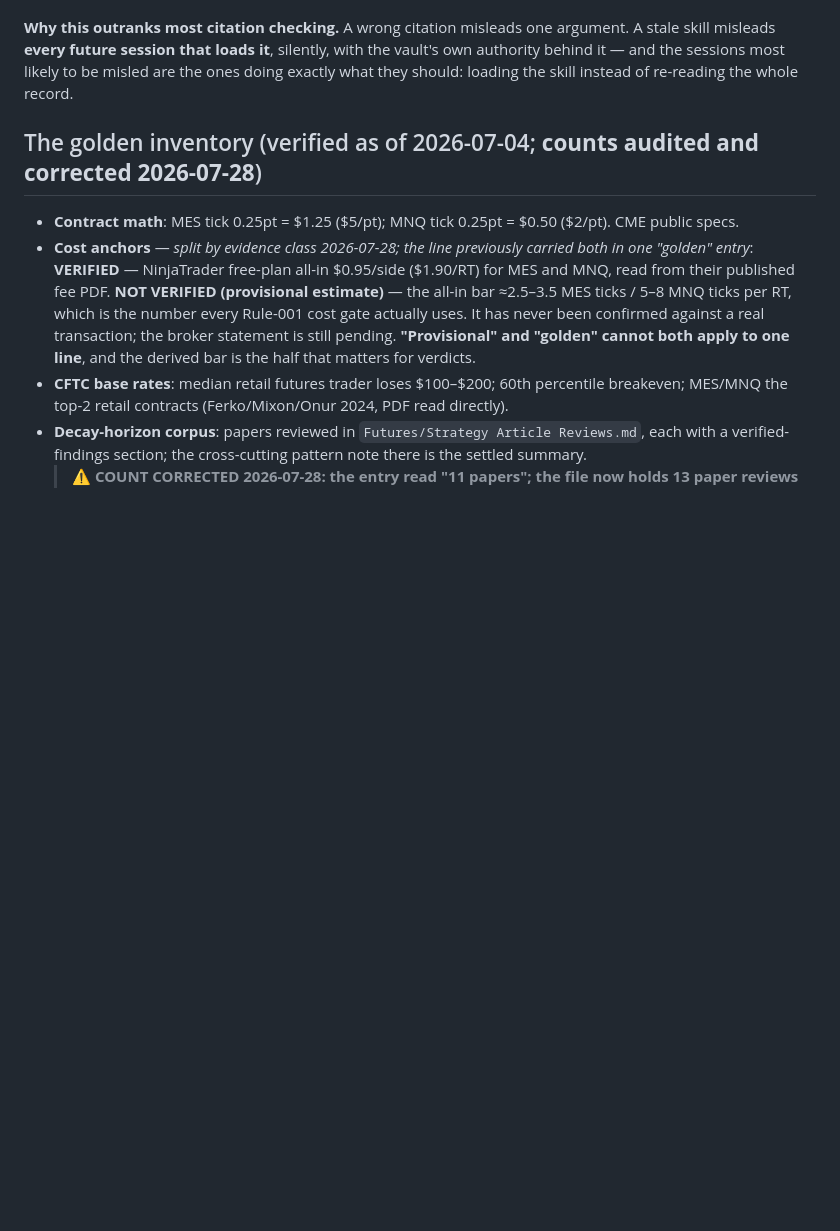
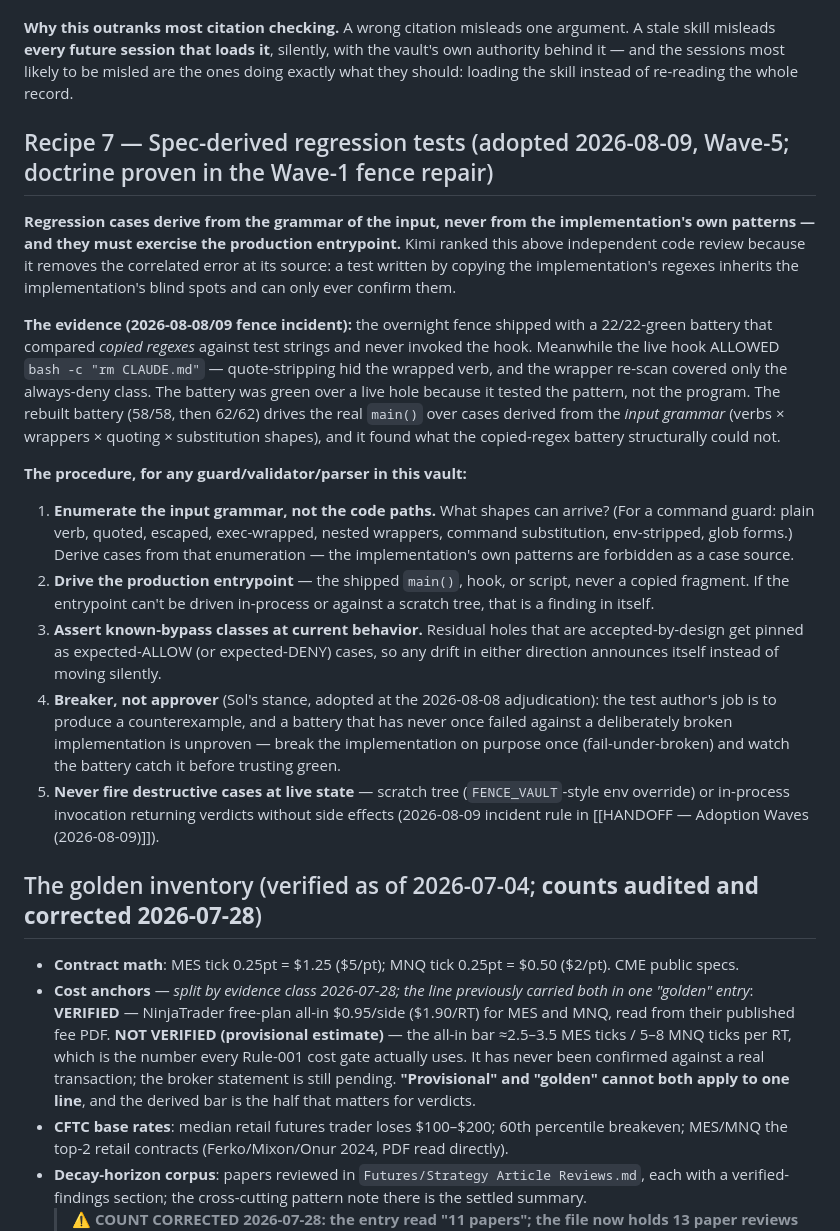
Before and after one commit to TraceBrown/popperwick, a Markdown page: skills/vault-validation-and-qa/SKILL.md, the part around the change. Drawn GitHub-style; blank space fills up the shorter version.

Commit message:
2026-08-10: 1 file changed — skills/vault-validation-and-qa/SKILL.md
Public-history rewrite: the original commit also changed files outside this repository, so its message was not carried.

Conduct on Fable 5
Co-Authored-By: Claude Fable 5 <noreply@anthropic.com>

```diff
--- a/skills/vault-validation-and-qa/SKILL.md
+++ b/skills/vault-validation-and-qa/SKILL.md
@@ -180,6 +180,49 @@ with the vault's own authority behind it — and the sessions most likely to be
 misled are the ones doing exactly what they should: loading the skill instead of
 re-reading the whole record.
 
+## Recipe 7 — Spec-derived regression tests (adopted 2026-08-09, Wave-5; doctrine proven in the Wave-1 fence repair)
+
+**Regression cases derive from the grammar of the input, never from the
+implementation's own patterns — and they must exercise the production
+entrypoint.** Kimi ranked this above independent code review because it
+removes the correlated error at its source: a test written by copying the
+implementation's regexes inherits the implementation's blind spots and can
+only ever confirm them.
+
+**The evidence (2026-08-08/09 fence incident):** the overnight fence shipped
+with a 22/22-green battery that compared *copied regexes* against test
+strings and never invoked the hook. Meanwhile the live hook ALLOWED
+`bash -c "rm CLAUDE.md"` — quote-stripping hid the wrapped verb, and the
+wrapper re-scan covered only the always-deny class. The battery was green
+over a live hole because it tested the pattern, not the program. The rebuilt
+battery (58/58, then 62/62) drives the real `main()` over cases derived from
+the *input grammar* (verbs × wrappers × quoting × substitution shapes), and
+it found what the copied-regex battery structurally could not.
+
+**The procedure, for any guard/validator/parser in this vault:**
+
+1. **Enumerate the input grammar, not the code paths.** What shapes can
+   arrive? (For a command guard: plain verb, quoted, escaped, exec-wrapped,
+   nested wrappers, command substitution, env-stripped, glob forms.) Derive
+   cases from that enumeration — the implementation's own patterns are
+   forbidden as a case source.
+2. **Drive the production entrypoint** — the shipped `main()`, hook, or
+   script, never a copied fragment. If the entrypoint can't be driven
+   in-process or against a scratch tree, that is a finding in itself.
+3. **Assert known-bypass classes at current behavior.** Residual holes that
+   are accepted-by-design get pinned as expected-ALLOW (or expected-DENY)
+   cases, so any drift in either direction announces itself instead of
+   moving silently.
+4. **Breaker, not approver** (Sol's stance, adopted at the 2026-08-08
+   adjudication): the test author's job is to produce a counterexample, and
+   a battery that has never once failed against a deliberately broken
+   implementation is unproven — break the implementation on purpose once
+   (fail-under-broken) and watch the battery catch it before trusting green.
+5. **Never fire destructive cases at live state** — scratch tree
+   (`FENCE_VAULT`-style env override) or in-process invocation returning
+   verdicts without side effects (2026-08-09 incident rule in
+   [[HANDOFF — Adoption Waves (2026-08-09)]]).
+
 ## The golden inventory (verified as of 2026-07-04; **counts audited and corrected 2026-07-28**)
 
 - **Contract math**: MES tick 0.25pt = $1.25 ($5/pt); MNQ tick 0.25pt = $0.50 ($2/pt). CME public specs.
```
